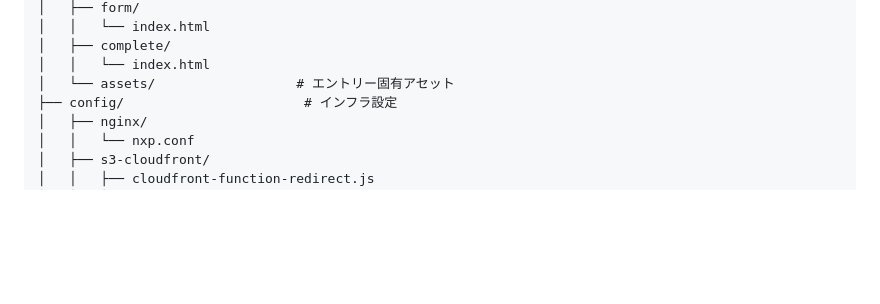
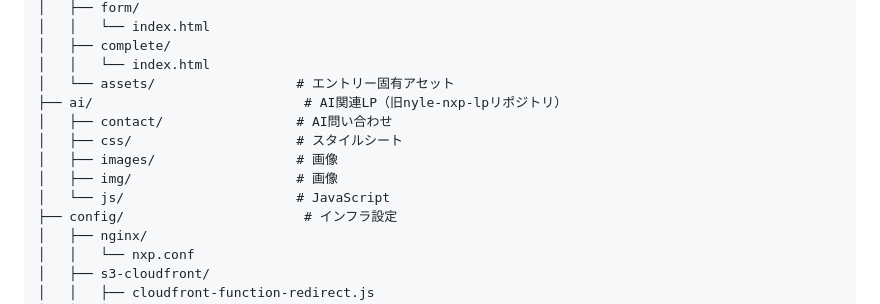
Before and after one commit to volareinc/nyle-nxp-lp-marketing, a Markdown page: README.md, the part around the change. GitHub-like rendering; blank space fills up the shorter version.

Commit message:
docs: README.mdとリポジトリ統合作業記録を追加
- README.mdのディレクトリ構造にai/を追加
- リポジトリ統合の詳細な作業記録を作成
  - 背景と目的
  - 統合戦略の比較と選択理由
  - 実施内容と技術的詳細
  - 今後の予定（ステップ2〜4）

Co-Authored-By: Claude Sonnet 4.5 <noreply@anthropic.com>

```diff
--- a/README.md
+++ b/README.md
@@ -50,6 +50,12 @@ nyle-nxp-lp-marketing/
 │   ├── complete/
 │   │   └── index.html
 │   └── assets/                  # エントリー固有アセット
+├── ai/                           # AI関連LP（旧nyle-nxp-lpリポジトリ）
+│   ├── contact/                 # AI問い合わせ
+│   ├── css/                     # スタイルシート
+│   ├── images/                  # 画像
+│   ├── img/                     # 画像
+│   └── js/                      # JavaScript
 ├── config/                       # インフラ設定
 │   ├── nginx/
 │   │   └── nxp.conf
```
Also changed, not shown: docs/2026-03-19_repository-merge-nyle-nxp-lp.md (added, +198 -0 lines).
